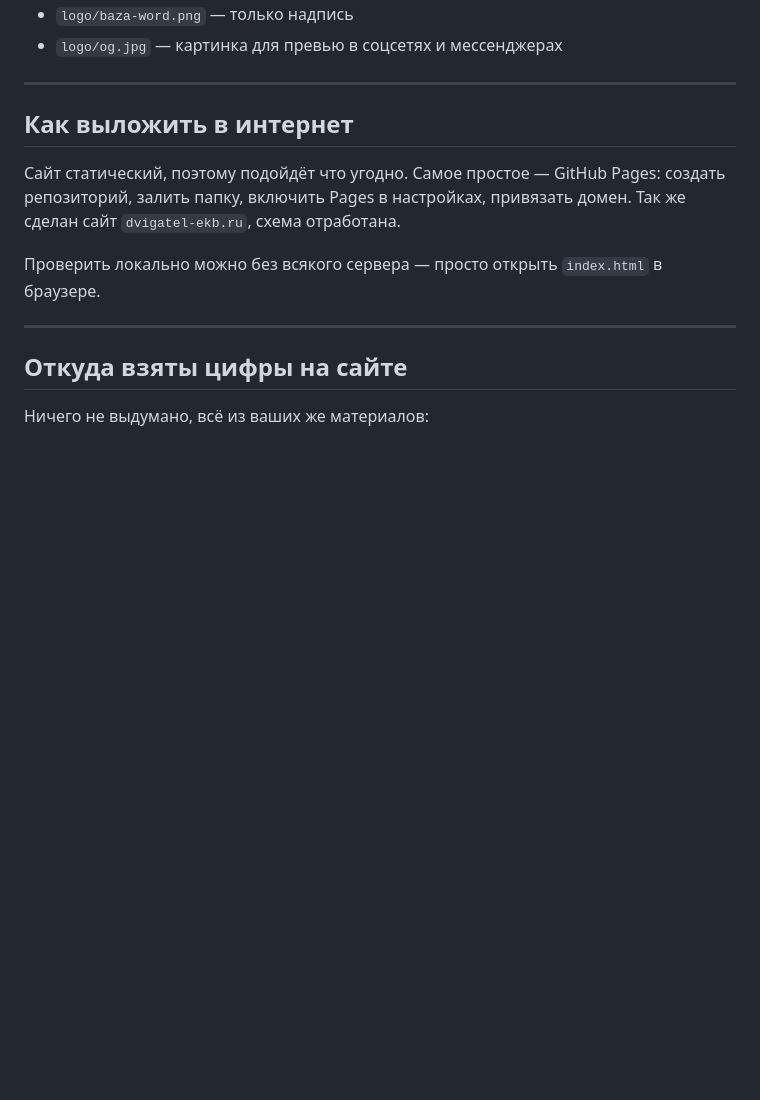
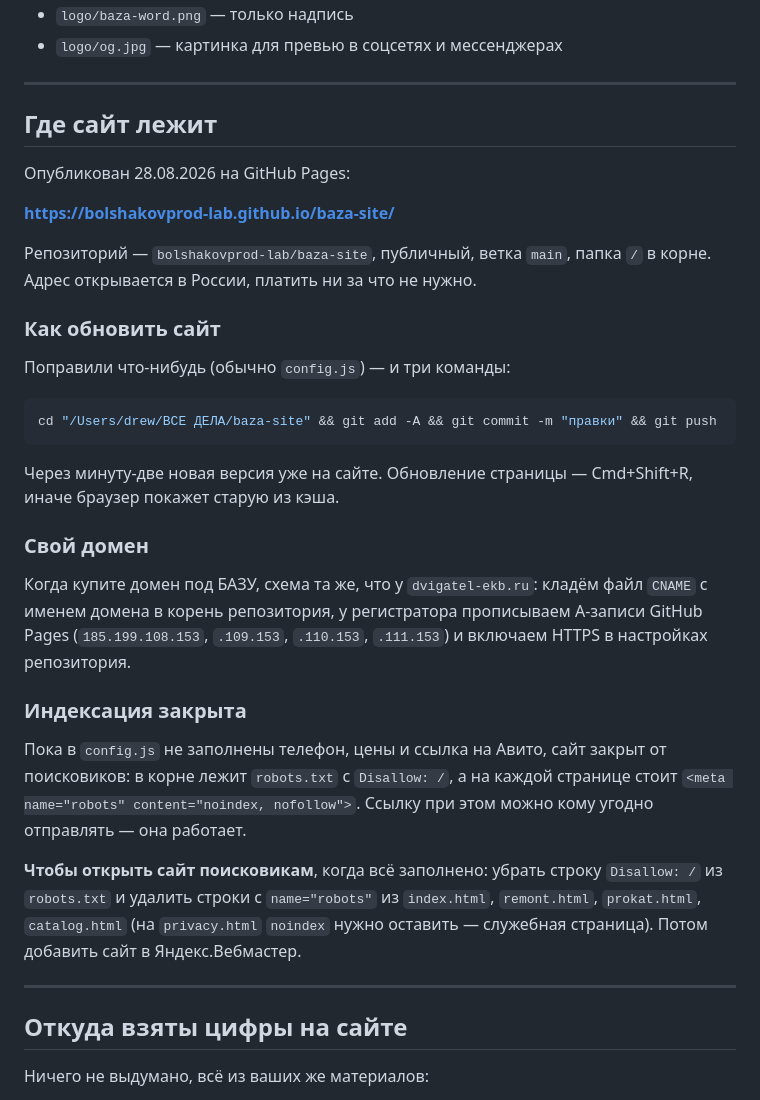
Before and after one commit to baza-snow/baza-snow.github.io, a Markdown page: README.md, the part around the change. GitHub-like rendering; blank space fills up the shorter version.

Commit message:
README: адрес публикации, обновление сайта, снятие запрета на индексацию
Co-Authored-By: Claude Opus 5 <noreply@anthropic.com>

````diff
--- a/README.md
+++ b/README.md
@@ -128,14 +128,45 @@ Google один раз спросит разрешения — согласит
 
 ---
 
-## Как выложить в интернет
+## Где сайт лежит
 
-Сайт статический, поэтому подойдёт что угодно. Самое простое —
-GitHub Pages: создать репозиторий, залить папку, включить Pages в настройках,
-привязать домен. Так же сделан сайт `dvigatel-ekb.ru`, схема отработана.
+Опубликован 28.08.2026 на GitHub Pages:
 
-Проверить локально можно без всякого сервера — просто открыть `index.html`
-в браузере.
+**https://bolshakovprod-lab.github.io/baza-site/**
+
+Репозиторий — `bolshakovprod-lab/baza-site`, публичный, ветка `main`,
+папка `/` в корне. Адрес открывается в России, платить ни за что не нужно.
+
+### Как обновить сайт
+
+Поправили что-нибудь (обычно `config.js`) — и три команды:
+
+```bash
+cd "/Users/drew/ВСЕ ДЕЛА/baza-site" && git add -A && git commit -m "правки" && git push
+```
+
+Через минуту-две новая версия уже на сайте. Обновление страницы — Cmd+Shift+R,
+иначе браузер покажет старую из кэша.
+
+### Свой домен
+
+Когда купите домен под БАЗУ, схема та же, что у `dvigatel-ekb.ru`:
+кладём файл `CNAME` с именем домена в корень репозитория, у регистратора
+прописываем A-записи GitHub Pages (`185.199.108.153`, `.109.153`, `.110.153`,
+`.111.153`) и включаем HTTPS в настройках репозитория.
+
+### Индексация закрыта
+
+Пока в `config.js` не заполнены телефон, цены и ссылка на Авито, сайт закрыт
+от поисковиков: в корне лежит `robots.txt` с `Disallow: /`, а на каждой странице
+стоит `<meta name="robots" content="noindex, nofollow">`. Ссылку при этом можно
+кому угодно отправлять — она работает.
+
+**Чтобы открыть сайт поисковикам**, когда всё заполнено: убрать строку
+`Disallow: /` из `robots.txt` и удалить строки с `name="robots"` из
+`index.html`, `remont.html`, `prokat.html`, `catalog.html`
+(на `privacy.html` `noindex` нужно оставить — служебная страница).
+Потом добавить сайт в Яндекс.Вебмастер.
 
 ---
 
````
